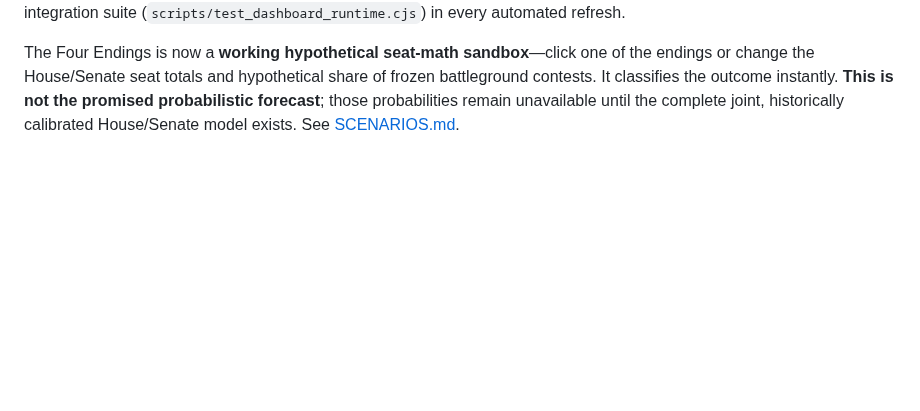
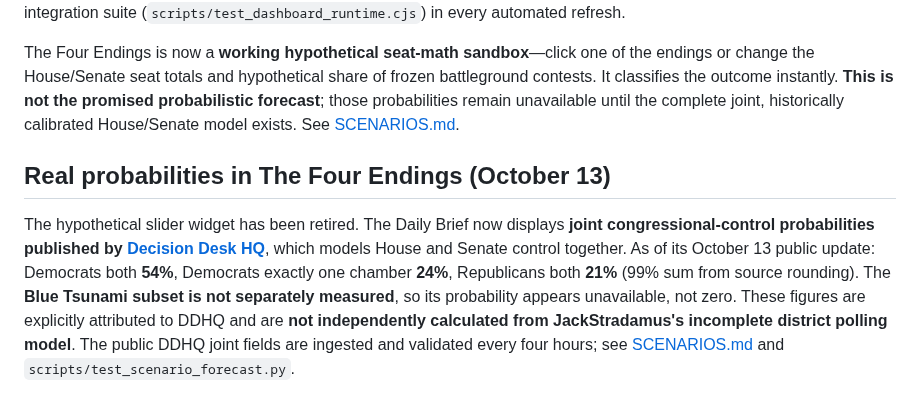
Before and after one commit to jmon18-rgb/Election-Command-Center, a Markdown page: README.md, the part around the change. GitHub-like rendering; blank space fills up the shorter version.

Commit message:
Document sourced joint DDHQ congressional control probabilities and unmodeled tsunami conditional split

```diff
--- a/README.md
+++ b/README.md
@@ -74,3 +74,7 @@ The historical research archive now includes **both 2022 and 2024** raw House re
 The [dashboard QA audit](QA_AUDIT.md) documents specific repairs after user testing: What Actually Changed cards identify the precise state/office/matchup, the linked primary-model survey is highlighted on click (including distinct Texas Senate and governor questions in the same ReconMR survey), and the model now preserves exact included poll IDs so it can validate what was really weighted. Poll inclusion and cross-source matching are checked in the normal model reconciliation and new DOM integration suite (`scripts/test_dashboard_runtime.cjs`) in every automated refresh.
 
 The Four Endings is now a **working hypothetical seat-math sandbox**—click one of the endings or change the House/Senate seat totals and hypothetical share of frozen battleground contests. It classifies the outcome instantly. **This is not the promised probabilistic forecast**; those probabilities remain unavailable until the complete joint, historically calibrated House/Senate model exists. See [SCENARIOS.md](SCENARIOS.md).
+
+## Real probabilities in The Four Endings (October 13)
+
+The hypothetical slider widget has been retired. The Daily Brief now displays **joint congressional-control probabilities published by [Decision Desk HQ](https://votes.decisiondeskhq.com/forecast/2026)**, which models House and Senate control together. As of its October 13 public update: Democrats both **54%**, Democrats exactly one chamber **24%**, Republicans both **21%** (99% sum from source rounding). The **Blue Tsunami subset is not separately measured**, so its probability appears unavailable, not zero. These figures are explicitly attributed to DDHQ and are **not independently calculated from JackStradamus's incomplete district polling model**. The public DDHQ joint fields are ingested and validated every four hours; see [SCENARIOS.md](SCENARIOS.md) and `scripts/test_scenario_forecast.py`.
```
